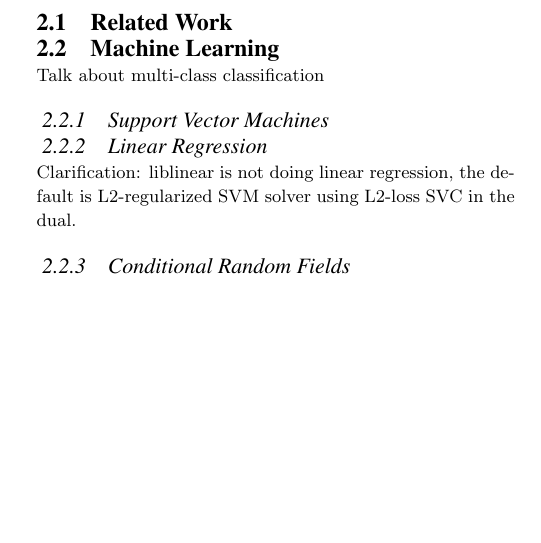
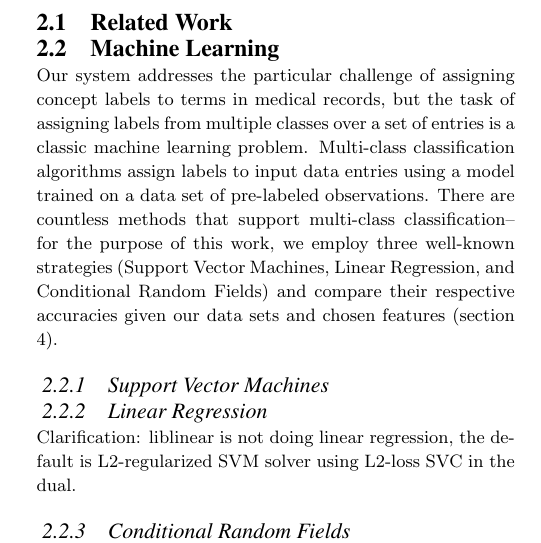
Before and after one commit to tnaumann/ConceptExtraction, a LaTeX document (paper/paper.tex): part of one column of page 1 of 9, cut so that both start at the same text, the shorter picture padded with empty space. Compiled offline with pdfLaTeX.

Commit message:
machine learning intro

```diff
--- a/paper/paper.tex
+++ b/paper/paper.tex
@@ -65,7 +65,7 @@ TODO(SAM):
 
 \subsection{Machine Learning}
 
-Talk about multi-class classification
+Our system addresses the particular challenge of assigning concept labels to terms in medical records, but the task of assigning labels from multiple classes over a set of entries is a classic machine learning problem. Multi-class classification algorithms assign labels to input data entries using a model trained on a data set of pre-labeled observations. There are countless methods that support multi-class classification--for the purpose of this work, we employ three well-known strategies (Support Vector Machines, Linear Regression, and Conditional Random Fields) and compare their respective accuracies given our data sets and chosen features (section 4).
 
 \subsubsection{Support Vector Machines}
 
```
